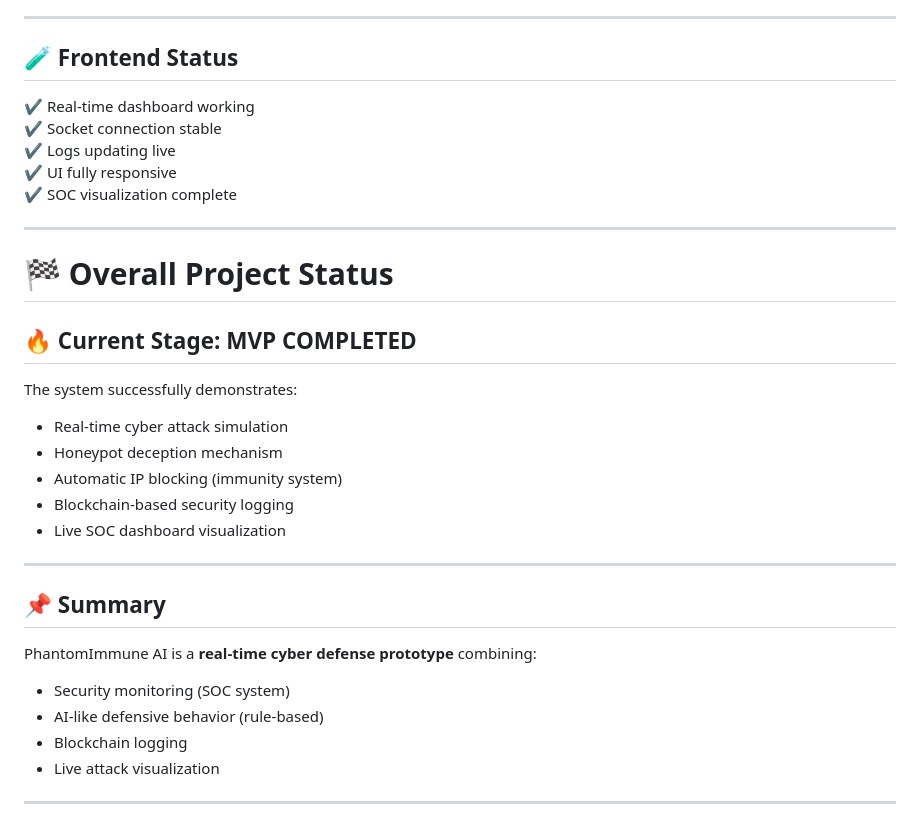
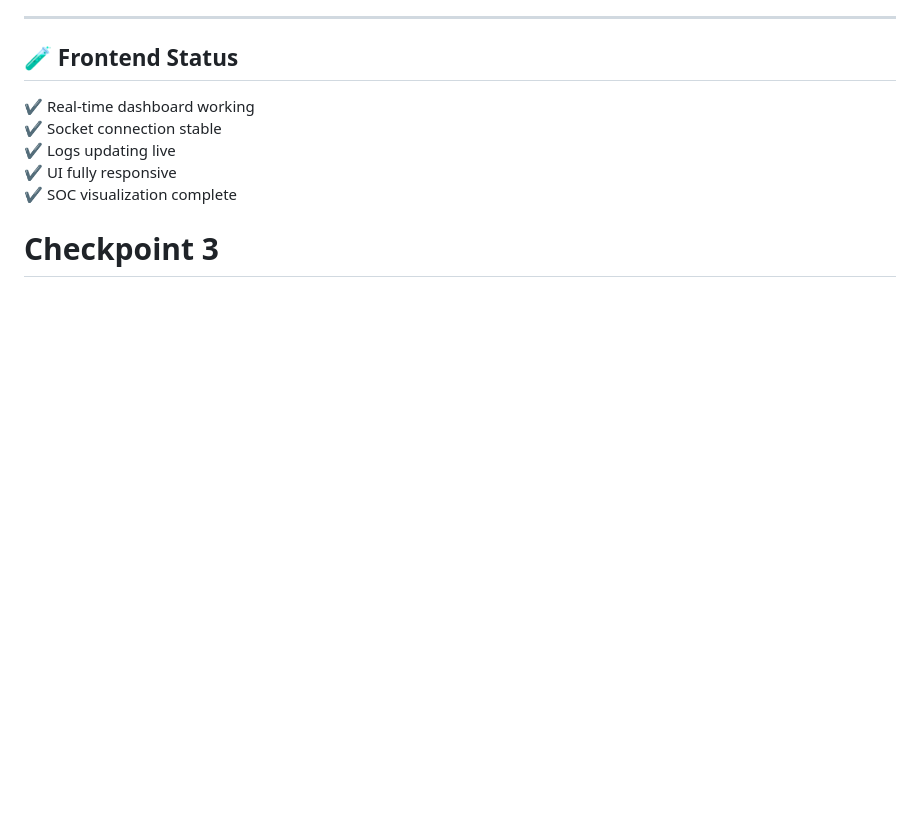
Before and after one commit to Dimple-k1626/Cyber-Sentinels_Phantomimmune-AI, a Markdown page: progress.md, the part around one of its changes. Rendered like a GitHub page; blank space fills up the shorter version.

```diff
--- a/progress.md
+++ b/progress.md
@@ -128,25 +133,4 @@ All counters update in real time.
 ✔ UI fully responsive
 ✔ SOC visualization complete
 
----
-
-# 🏁 Overall Project Status
-
-## 🔥 Current Stage: MVP COMPLETED
-The system successfully demonstrates:
-- Real-time cyber attack simulation
-- Honeypot deception mechanism
-- Automatic IP blocking (immunity system)
-- Blockchain-based security logging
-- Live SOC dashboard visualization
-
----
-
-## 📌 Summary
-PhantomImmune AI is a **real-time cyber defense prototype** combining:
-- Security monitoring (SOC system)
-- AI-like defensive behavior (rule-based)
-- Blockchain logging
-- Live attack visualization
-
----
+# Checkpoint 3
```
Also changed, not shown: other parts of progress.md (+60 -55 lines).
